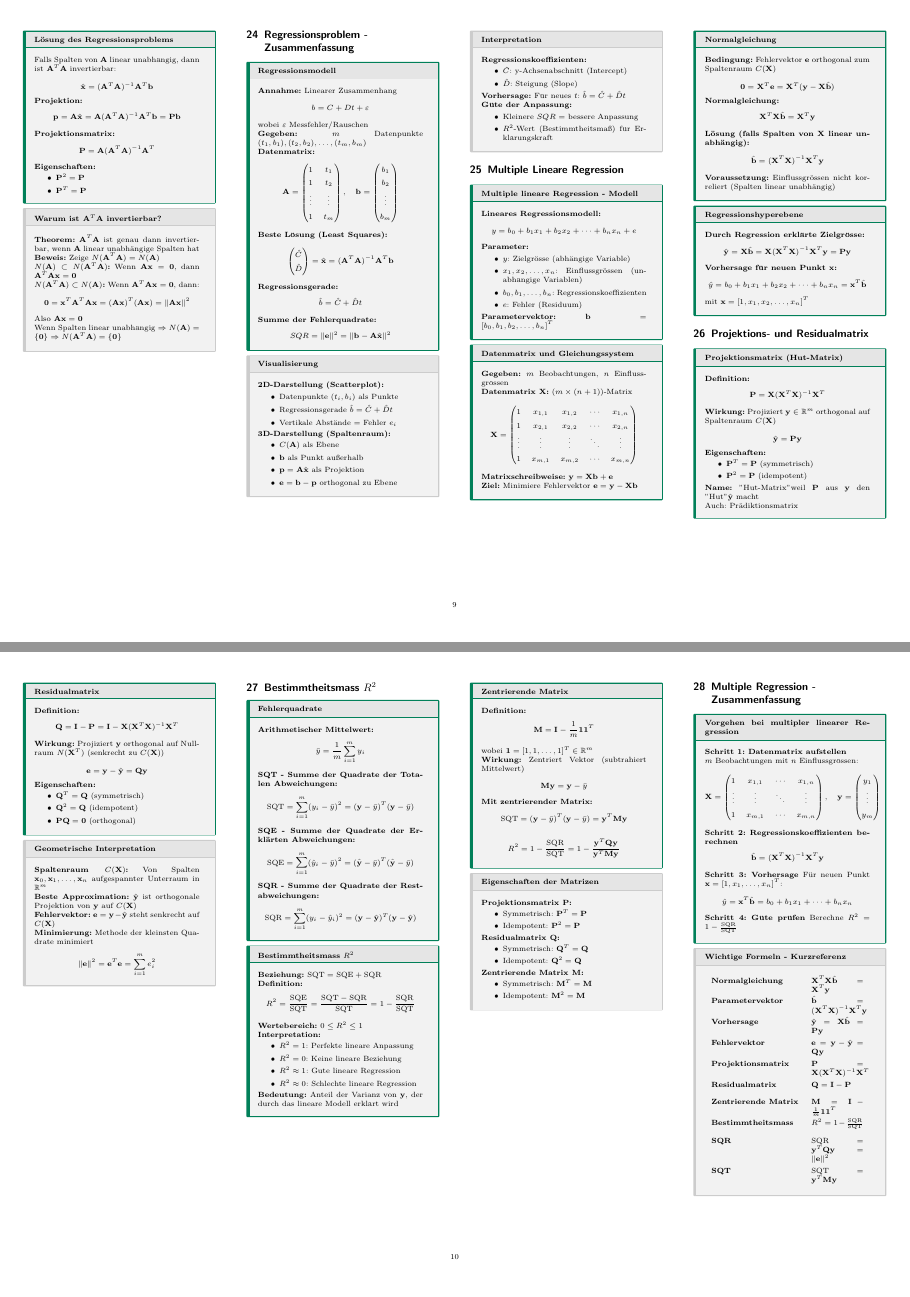
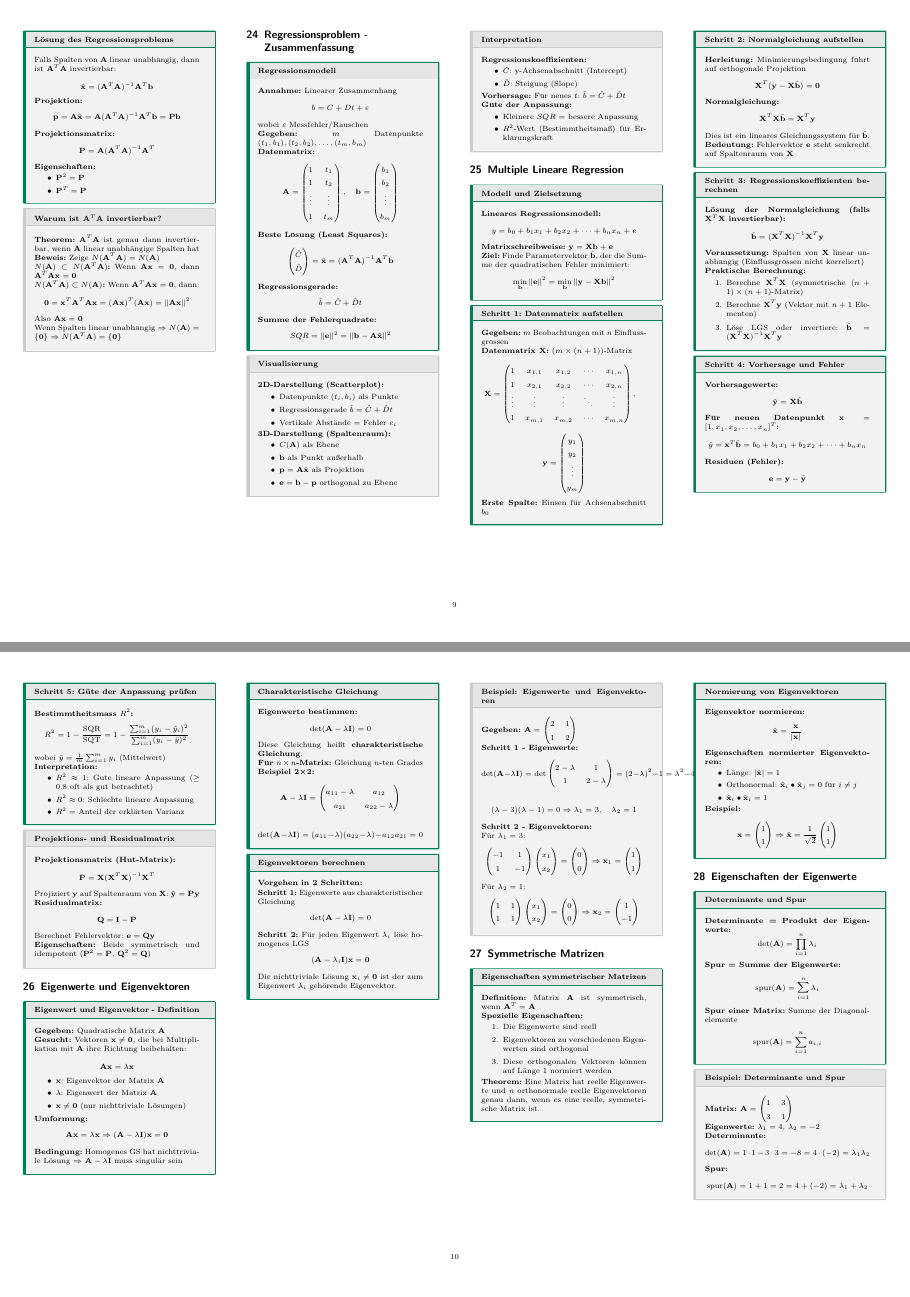
Before and after one commit to thompsonDevs/cheatsheets-compsci-hslu, a LaTeX document (src/lial/cheatsheet.tex): pages 9 and 10 of 14 before the commit and pages 9 and 10 of 13 after it, joined at a grey line. Compiled offline with pdfLaTeX.

Commit message:
feat: make section about Multiple Lineare Regression more concise

```diff
--- a/src/lial/cheatsheet.tex
+++ b/src/lial/cheatsheet.tex
@@ -1594,227 +1594,94 @@ Für neues $t$: $\hat{b} = \hat{C} + \hat{D}t$
 % ============================================================================
 \section{Multiple Lineare Regression}
 
-\begin{mainbox}{Multiple lineare Regression - Modell}
+\begin{mainbox}{Modell und Zielsetzung}
 \textbf{Lineares Regressionsmodell:}
-$$y = b_0 + b_1x_1 + b_2x_2 + \cdots + b_nx_n + e$$
-
-\textbf{Parameter:}
-\begin{itemize}
-    \item $y$: Zielgrösse (abhängige Variable)
-    \item $x_1, x_2, \ldots, x_n$: Einflussgrössen (unabhängige Variablen)
-    \item $b_0, b_1, \ldots, b_n$: Regressionskoeffizienten
-    \item $e$: Fehler (Residuum)
-\end{itemize}
-
-\textbf{Parametervektor:} $\mathbf{b} = [b_0, b_1, b_2, \ldots, b_n]^T$
-\end{mainbox}
-
-\begin{mainbox}{Datenmatrix und Gleichungssystem}
-\textbf{Gegeben:} $m$ Beobachtungen, $n$ Einflussgrössen
+\[y = b_0 + b_1x_1 + b_2x_2 + \cdots + b_nx_n + e\]
+
+\textbf{Matrixschreibweise:} $\mathbf{y} = \mathbf{Xb} + \mathbf{e}$
+
+\textbf{Ziel:} Finde Parametervektor $\hat{\mathbf{b}}$, der die Summe der quadratischen Fehler minimiert:
+\[\min_{\mathbf{b}} \|\mathbf{e}\|^2 = \min_{\mathbf{b}} \|\mathbf{y} - \mathbf{Xb}\|^2\]
+\end{mainbox}
+
+\begin{mainbox}{Schritt 1: Datenmatrix aufstellen}
+\textbf{Gegeben:} $m$ Beobachtungen mit $n$ Einflussgrössen
 
 \textbf{Datenmatrix $\mathbf{X}$:} $(m \times (n+1))$-Matrix
-$$\mathbf{X} = \begin{pmatrix}
+\[\mathbf{X} = \begin{pmatrix}
 1 & x_{1,1} & x_{1,2} & \cdots & x_{1,n} \\
 1 & x_{2,1} & x_{2,2} & \cdots & x_{2,n} \\
 \vdots & \vdots & \vdots & \ddots & \vdots \\
 1 & x_{m,1} & x_{m,2} & \cdots & x_{m,n}
-\end{pmatrix}$$
-
-\textbf{Matrixschreibweise:} $\mathbf{y} = \mathbf{Xb} + \mathbf{e}$
-
-\textbf{Ziel:} Minimiere Fehlervektor $\mathbf{e} = \mathbf{y} - \mathbf{Xb}$
-\end{mainbox}
-
-\begin{mainbox}{Normalgleichung}
-\textbf{Bedingung:} Fehlervektor $\mathbf{e}$ orthogonal zum Spaltenraum $C(\mathbf{X})$
-
-$$\mathbf{0} = \mathbf{X}^T\mathbf{e} = \mathbf{X}^T(\mathbf{y} - \mathbf{X}\hat{\mathbf{b}})$$
+\end{pmatrix}, \quad \]
+\[\mathbf{y} = \begin{pmatrix}
+y_1 \\ y_2 \\ \vdots \\ y_m
+\end{pmatrix}\]
+
+\textbf{Erste Spalte:} Einsen für Achsenabschnitt $b_0$
+\end{mainbox}
+
+\begin{mainbox}{Schritt 2: Normalgleichung aufstellen}
+\textbf{Herleitung:} Minimierungsbedingung führt auf orthogonale Projektion
+\[\mathbf{X}^T(\mathbf{y} - \mathbf{X}\hat{\mathbf{b}}) = \mathbf{0}\]
 
 \textbf{Normalgleichung:}
-$$\mathbf{X}^T\mathbf{X}\hat{\mathbf{b}} = \mathbf{X}^T\mathbf{y}$$
-
-\textbf{Lösung (falls Spalten von $\mathbf{X}$ linear unabhängig):}
-$$\hat{\mathbf{b}} = (\mathbf{X}^T\mathbf{X})^{-1}\mathbf{X}^T\mathbf{y}$$
-
-\textbf{Voraussetzung:} Einflussgrössen nicht korreliert (Spalten linear unabhängig)
-\end{mainbox}
-
-\begin{mainbox}{Regressionshyperebene}
-\textbf{Durch Regression erklärte Zielgrösse:}
-$$\hat{\mathbf{y}} = \mathbf{X}\hat{\mathbf{b}} = \mathbf{X}(\mathbf{X}^T\mathbf{X})^{-1}\mathbf{X}^T\mathbf{y} = \mathbf{Py}$$
-
-\textbf{Vorhersage für neuen Punkt $\mathbf{x}$:}
-$$\hat{y} = b_0 + b_1x_1 + b_2x_2 + \cdots + b_nx_n = \mathbf{x}^T\hat{\mathbf{b}}$$
-
-mit $\mathbf{x} = [1, x_1, x_2, \ldots, x_n]^T$
-\end{mainbox}
-
-% ============================================================================
-% PROJEKTIONSMATRIZEN
-% ============================================================================
-\section{Projektions- und Residualmatrix}
-
-\begin{mainbox}{Projektionsmatrix (Hut-Matrix)}
-\textbf{Definition:}
-$$\mathbf{P} = \mathbf{X}(\mathbf{X}^T\mathbf{X})^{-1}\mathbf{X}^T$$
-
-\textbf{Wirkung:} Projiziert $\mathbf{y} \in \R^m$ orthogonal auf Spaltenraum $C(\mathbf{X})$
-
-$$\hat{\mathbf{y}} = \mathbf{Py}$$
-
-\textbf{Eigenschaften:}
-\begin{itemize}
-    \item $\mathbf{P}^T = \mathbf{P}$ (symmetrisch)
-    \item $\mathbf{P}^2 = \mathbf{P}$ (idempotent)
-\end{itemize}
-
-\textbf{Name:} "Hut-Matrix" weil $\mathbf{P}$ aus $\mathbf{y}$ den "Hut" $\hat{\mathbf{y}}$ macht
-
-Auch: Prädiktionsmatrix
-\end{mainbox}
-
-\begin{mainbox}{Residualmatrix}
-\textbf{Definition:}
-$$\mathbf{Q} = \mathbf{I} - \mathbf{P} = \mathbf{I} - \mathbf{X}(\mathbf{X}^T\mathbf{X})^{-1}\mathbf{X}^T$$
-
-\textbf{Wirkung:} Projiziert $\mathbf{y}$ orthogonal auf Nullraum $N(\mathbf{X}^T)$ (senkrecht zu $C(\mathbf{X})$)
-
-$$\mathbf{e} = \mathbf{y} - \hat{\mathbf{y}} = \mathbf{Qy}$$
-
-\textbf{Eigenschaften:}
-\begin{itemize}
-    \item $\mathbf{Q}^T = \mathbf{Q}$ (symmetrisch)
-    \item $\mathbf{Q}^2 = \mathbf{Q}$ (idempotent)
-    \item $\mathbf{PQ} = \mathbf{0}$ (orthogonal)
-\end{itemize}
-\end{mainbox}
-
-\begin{subbox}{Geometrische Interpretation}
-\textbf{Spaltenraum $C(\mathbf{X})$:} Von Spalten $\mathbf{x}_0, \mathbf{x}_1, \ldots, \mathbf{x}_n$ aufgespannter Unterraum in $\R^m$
-
-\textbf{Beste Approximation:} $\hat{\mathbf{y}}$ ist orthogonale Projektion von $\mathbf{y}$ auf $C(\mathbf{X})$
-
-\textbf{Fehlervektor:} $\mathbf{e} = \mathbf{y} - \hat{\mathbf{y}}$ steht senkrecht auf $C(\mathbf{X})$
-
-\textbf{Minimierung:} Methode der kleinsten Quadrate minimiert
-$$\|\mathbf{e}\|^2 = \mathbf{e}^T\mathbf{e} = \sum_{i=1}^{m} e_i^2$$
-\end{subbox}
-
-% ============================================================================
-% BESTIMMTHEITSMASS
-% ============================================================================
-\section{Bestimmtheitsmass $R^2$}
-
-\begin{mainbox}{Fehlerquadrate}
-\textbf{Arithmetischer Mittelwert:}
-$$\bar{y} = \frac{1}{m}\sum_{i=1}^{m} y_i$$
-
-\textbf{SQT - Summe der Quadrate der Totalen Abweichungen:}
-$$\text{SQT} = \sum_{i=1}^{m} (y_i - \bar{y})^2 = (\mathbf{y} - \bar{y})^T(\mathbf{y} - \bar{y})$$
-
-\textbf{SQE - Summe der Quadrate der Erklärten Abweichungen:}
-$$\text{SQE} = \sum_{i=1}^{m} (\hat{y}_i - \bar{y})^2 = (\hat{\mathbf{y}} - \bar{y})^T(\hat{\mathbf{y}} - \bar{y})$$
-
-\textbf{SQR - Summe der Quadrate der Restabweichungen:}
-$$\text{SQR} = \sum_{i=1}^{m} (y_i - \hat{y}_i)^2 = (\mathbf{y} - \hat{\mathbf{y}})^T(\mathbf{y} - \hat{\mathbf{y}})$$
-\end{mainbox}
-
-\begin{mainbox}{Bestimmtheitsmass $R^2$}
-\textbf{Beziehung:} $\text{SQT} = \text{SQE} + \text{SQR}$
-
-\textbf{Definition:}
-$$R^2 = \frac{\text{SQE}}{\text{SQT}} = \frac{\text{SQT} - \text{SQR}}{\text{SQT}} = 1 - \frac{\text{SQR}}{\text{SQT}}$$
-
-\textbf{Wertebereich:} $0 \leq R^2 \leq 1$
+\[\mathbf{X}^T\mathbf{X}\hat{\mathbf{b}} = \mathbf{X}^T\mathbf{y}\]
+
+Dies ist ein lineares Gleichungssystem für $\hat{\mathbf{b}}$.
+
+\textbf{Bedeutung:} Fehlervektor $\mathbf{e}$ steht senkrecht auf Spaltenraum von $\mathbf{X}$
+\end{mainbox}
+
+\begin{mainbox}{Schritt 3: Regressionskoeffizienten berechnen}
+\textbf{Lösung der Normalgleichung (falls $\mathbf{X}^T\mathbf{X}$ invertierbar):}
+\[\hat{\mathbf{b}} = (\mathbf{X}^T\mathbf{X})^{-1}\mathbf{X}^T\mathbf{y}\]
+
+\textbf{Voraussetzung:} Spalten von $\mathbf{X}$ linear unabhängig (Einflussgrössen nicht korreliert)
+
+\textbf{Praktische Berechnung:}
+\begin{enumerate}
+    \item Berechne $\mathbf{X}^T\mathbf{X}$ (symmetrische $(n+1) \times (n+1)$-Matrix)
+    \item Berechne $\mathbf{X}^T\mathbf{y}$ (Vektor mit $n+1$ Elementen)
+    \item Löse LGS oder invertiere: $\hat{\mathbf{b}} = (\mathbf{X}^T\mathbf{X})^{-1}\mathbf{X}^T\mathbf{y}$
+\end{enumerate}
+\end{mainbox}
+
+\begin{mainbox}{Schritt 4: Vorhersage und Fehler}
+\textbf{Vorhersagewerte:}
+\[\hat{\mathbf{y}} = \mathbf{X}\hat{\mathbf{b}}\]
+
+\textbf{Für neuen Datenpunkt $\mathbf{x} = [1, x_1, x_2, \ldots, x_n]^T$:}
+\[\hat{y} = \mathbf{x}^T\hat{\mathbf{b}} = b_0 + b_1x_1 + b_2x_2 + \cdots + b_nx_n\]
+
+\textbf{Residuen (Fehler):}
+\[\mathbf{e} = \mathbf{y} - \hat{\mathbf{y}}\]
+\end{mainbox}
+
+\begin{mainbox}{Schritt 5: Güte der Anpassung prüfen}
+\textbf{Bestimmtheitsmass $R^2$:}
+\[R^2 = 1 - \frac{\text{SQR}}{\text{SQT}} = 1 - \frac{\sum_{i=1}^{m}(y_i - \hat{y}_i)^2}{\sum_{i=1}^{m}(y_i - \bar{y})^2}\]
+
+wobei $\bar{y} = \frac{1}{m}\sum_{i=1}^{m} y_i$ (Mittelwert)
 
 \textbf{Interpretation:}
 \begin{itemize}
-    \item $R^2 = 1$: Perfekte lineare Anpassung
-    \item $R^2 = 0$: Keine lineare Beziehung
-    \item $R^2 \approx 1$: Gute lineare Regression
-    \item $R^2 \approx 0$: Schlechte lineare Regression
-\end{itemize}
-
-\textbf{Bedeutung:} Anteil der Varianz von $\mathbf{y}$, der durch das lineare Modell erklärt wird
-\end{mainbox}
-
-\begin{mainbox}{Zentrierende Matrix}
-\textbf{Definition:}
-$$\mathbf{M} = \mathbf{I} - \frac{1}{m}\mathbf{11}^T$$
-
-wobei $\mathbf{1} = [1, 1, \ldots, 1]^T \in \R^m$
-
-\textbf{Wirkung:} Zentriert Vektor (subtrahiert Mittelwert)
-$$\mathbf{My} = \mathbf{y} - \bar{y}$$
-
-\textbf{Mit zentrierender Matrix:}
-$$\text{SQT} = (\mathbf{y} - \bar{y})^T(\mathbf{y} - \bar{y}) = \mathbf{y}^T\mathbf{My}$$
-
-$$R^2 = 1 - \frac{\text{SQR}}{\text{SQT}} = 1 - \frac{\mathbf{y}^T\mathbf{Qy}}{\mathbf{y}^T\mathbf{My}}$$
-\end{mainbox}
-
-\begin{subbox}{Eigenschaften der Matrizen}
-\textbf{Projektionsmatrix $\mathbf{P}$:}
-\begin{itemize}
-    \item Symmetrisch: $\mathbf{P}^T = \mathbf{P}$
-    \item Idempotent: $\mathbf{P}^2 = \mathbf{P}$
-\end{itemize}
-
-\textbf{Residualmatrix $\mathbf{Q}$:}
-\begin{itemize}
-    \item Symmetrisch: $\mathbf{Q}^T = \mathbf{Q}$
-    \item Idempotent: $\mathbf{Q}^2 = \mathbf{Q}$
-\end{itemize}
-
-\textbf{Zentrierende Matrix $\mathbf{M}$:}
-\begin{itemize}
-    \item Symmetrisch: $\mathbf{M}^T = \mathbf{M}$
-    \item Idempotent: $\mathbf{M}^2 = \mathbf{M}$
-\end{itemize}
-\end{subbox}
-
-% ============================================================================
-% ZUSAMMENFASSUNG REGRESSION
-% ============================================================================
-\section{Multiple Regression - Zusammenfassung}
-
-\begin{mainbox}{Vorgehen bei multipler linearer Regression}
-\textbf{Schritt 1: Datenmatrix aufstellen}
-
-$m$ Beobachtungen mit $n$ Einflussgrössen:
-$$\mathbf{X} = \begin{pmatrix}
-1 & x_{1,1} & \cdots & x_{1,n} \\
-\vdots & \vdots & \ddots & \vdots \\
-1 & x_{m,1} & \cdots & x_{m,n}
-\end{pmatrix}, \quad \mathbf{y} = \begin{pmatrix}
-y_1 \\ \vdots \\ y_m
-\end{pmatrix}$$
-
-\textbf{Schritt 2: Regressionskoeffizienten berechnen}
-$$\hat{\mathbf{b}} = (\mathbf{X}^T\mathbf{X})^{-1}\mathbf{X}^T\mathbf{y}$$
-
-\textbf{Schritt 3: Vorhersage}
-Für neuen Punkt $\mathbf{x} = [1, x_1, \ldots, x_n]^T$:
-$$\hat{y} = \mathbf{x}^T\hat{\mathbf{b}} = b_0 + b_1x_1 + \cdots + b_nx_n$$
-
-\textbf{Schritt 4: Güte prüfen}
-Berechne $R^2 = 1 - \frac{\text{SQR}}{\text{SQT}}$
-\end{mainbox}
-
-\begin{subbox}{Wichtige Formeln - Kurzreferenz}
-\renewcommand*{\arraystretch}{1.3}
-\begin{tabularx}{\linewidth}{lX}
-\textbf{Normalgleichung} & $\mathbf{X}^T\mathbf{X}\hat{\mathbf{b}} = \mathbf{X}^T\mathbf{y}$ \\[2mm]
-\textbf{Parametervektor} & $\hat{\mathbf{b}} = (\mathbf{X}^T\mathbf{X})^{-1}\mathbf{X}^T\mathbf{y}$ \\[2mm]
-\textbf{Vorhersage} & $\hat{\mathbf{y}} = \mathbf{X}\hat{\mathbf{b}} = \mathbf{Py}$ \\[2mm]
-\textbf{Fehlervektor} & $\mathbf{e} = \mathbf{y} - \hat{\mathbf{y}} = \mathbf{Qy}$ \\[2mm]
-\textbf{Projektionsmatrix} & $\mathbf{P} = \mathbf{X}(\mathbf{X}^T\mathbf{X})^{-1}\mathbf{X}^T$ \\[2mm]
-\textbf{Residualmatrix} & $\mathbf{Q} = \mathbf{I} - \mathbf{P}$ \\[2mm]
-\textbf{Zentrierende Matrix} & $\mathbf{M} = \mathbf{I} - \frac{1}{m}\mathbf{11}^T$ \\[2mm]
-\textbf{Bestimmtheitsmass} & $R^2 = 1 - \frac{\text{SQR}}{\text{SQT}}$ \\[2mm]
-\textbf{SQR} & $\text{SQR} = \mathbf{y}^T\mathbf{Qy} = \|\mathbf{e}\|^2$ \\[2mm]
-\textbf{SQT} & $\text{SQT} = \mathbf{y}^T\mathbf{My}$
-\end{tabularx}
+    \item $R^2 \approx 1$: Gute lineare Anpassung ($\geq 0.8$ oft als gut betrachtet)
+    \item $R^2 \approx 0$: Schlechte lineare Anpassung
+    \item $R^2 = $ Anteil der erklärten Varianz
+\end{itemize}
+\end{mainbox}
+
+\begin{subbox}{Projektions- und Residualmatrix}
+\textbf{Projektionsmatrix (Hut-Matrix):}
+\[\mathbf{P} = \mathbf{X}(\mathbf{X}^T\mathbf{X})^{-1}\mathbf{X}^T\]
+Projiziert $\mathbf{y}$ auf Spaltenraum von $\mathbf{X}$: $\hat{\mathbf{y}} = \mathbf{Py}$
+
+\textbf{Residualmatrix:}
+\[\mathbf{Q} = \mathbf{I} - \mathbf{P}\]
+Berechnet Fehlervektor: $\mathbf{e} = \mathbf{Qy}$
+
+\textbf{Eigenschaften:} Beide symmetrisch und idempotent ($\mathbf{P}^2 = \mathbf{P}$, $\mathbf{Q}^2 = \mathbf{Q}$)
 \end{subbox}
 
 % ============================================================================
```
Also changed, not shown: src/lial/cheatsheet.pdf.
